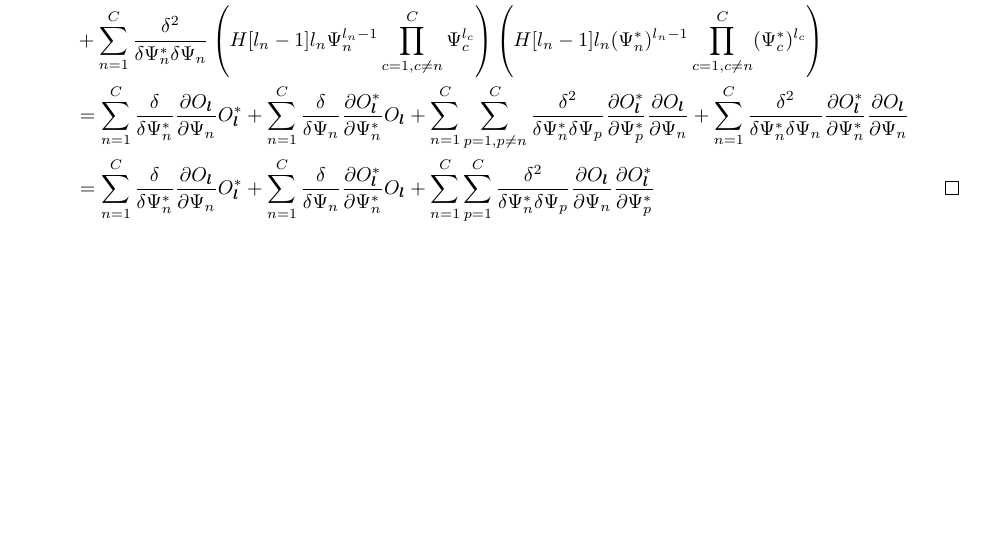
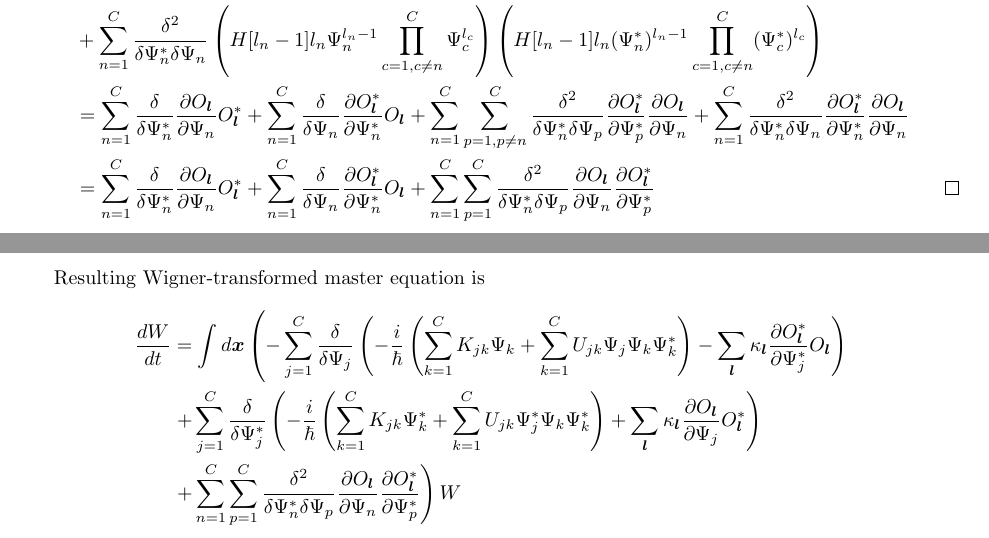
Before and after one commit to fjarri/thesis, a LaTeX document (notes.tex, which reads chapters/wigner-bec/truncation.tex): part of page 37 of 56 before the commit and two parts of pages 37 and 38 of 57 after it, the two joined at a grey line, cut so that both start at the same text, the shorter picture padded with empty space. Compiled offline with pdfLaTeX.

Commit message:
chapters/wigner-bec/truncation: added resulting FPE

```diff
--- a/chapters/wigner-bec/truncation.tex
+++ b/chapters/wigner-bec/truncation.tex
@@ -213,3 +213,30 @@ Therefore:
 \end{split}
 \end{equation*}
 \end{proof}
+
+Resulting Wigner-transformed master equation is
+\begin{equation*}
+\begin{split}
+	\frac{dW}{dt}
+	& = \int d\xvec \left(
+		- \sum_{j=1}^C \frac{\delta}{\delta \Psi_j} \left(
+			-\frac{i}{\hbar} \left(
+				\sum_{k=1}^C K_{jk} \Psi_k
+				+ \sum_{k=1}^C U_{jk} \Psi_j \Psi_k \Psi_k^*
+			\right)
+			- \sum_{\lvec} \kappa_{\lvec} \frac{\partial O_{\lvec}^*}{\partial \Psi_j^*} O_{\lvec}
+		\right)
+	\right. \\
+	& \left. + \sum_{j=1}^C \frac{\delta}{\delta \Psi_j^*} \left(
+		-\frac{i}{\hbar} \left(
+			\sum_{k=1}^C K_{jk} \Psi_k^*
+			+ \sum_{k=1}^C U_{jk} \Psi_j^* \Psi_k \Psi_k^*
+		\right)
+		+ \sum_{\lvec} \kappa_{\lvec} \frac{\partial O_{\lvec}}{\partial \Psi_j} O_{\lvec}^*
+	\right) \right. \\
+	& \left. + \sum_{n=1}^C \sum_{p=1}^C \frac{\delta^2}{\delta \Psi_n^* \delta \Psi_p}
+		\frac{\partial O_{\lvec}}{\partial \Psi_n}
+		\frac{\partial O_{\lvec}^*}{\partial \Psi_p^*}
+	\right) W
+\end{split}
+\end{equation*}
```
